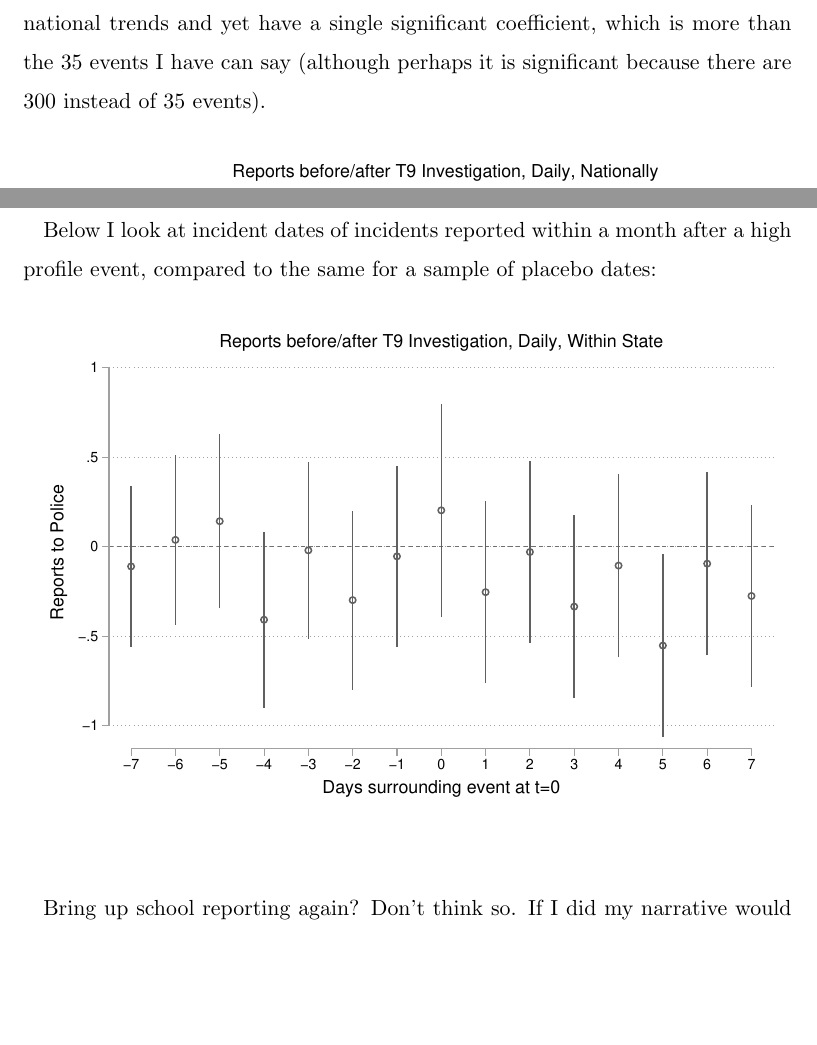
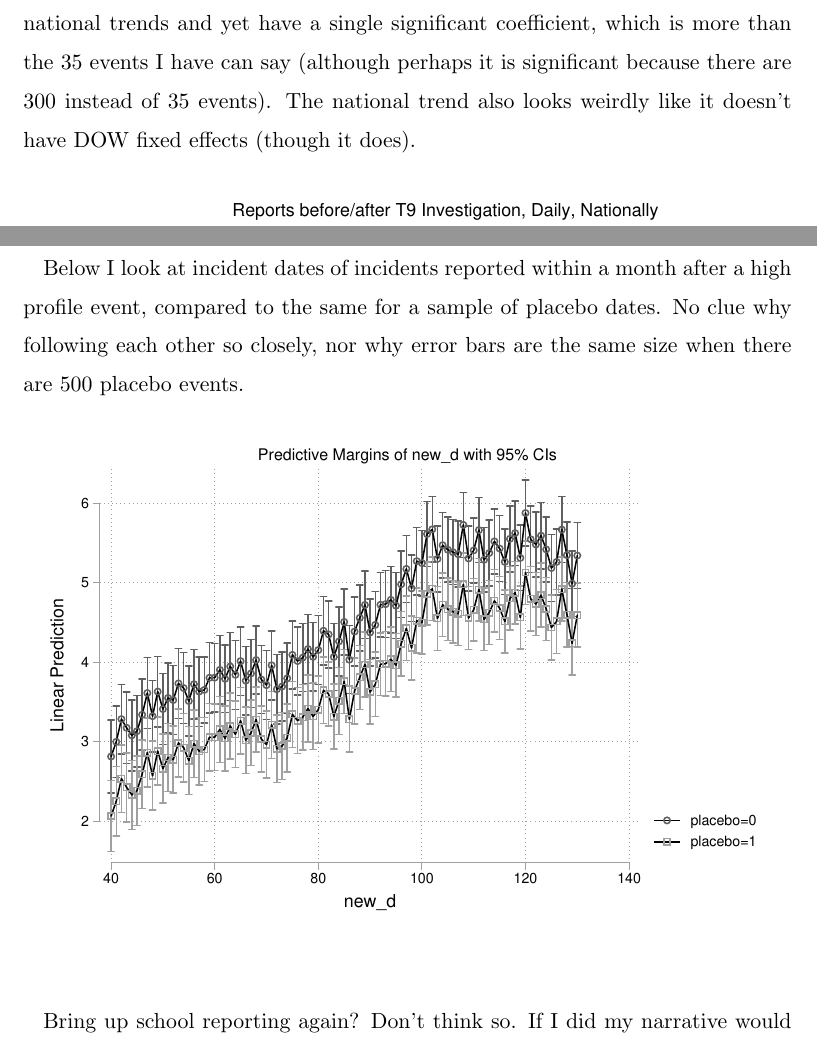
Before and after one commit to harryelworthy/Thesis, a LaTeX thesis (thesis.tex): two parts of pages 20 and 22 of 29, joined at a grey line, cut so that both start at the same text, the shorter picture padded with empty space. Compiled offline with pdfLaTeX.

Commit message:
Updates from Overleaf

```diff
--- a/thesis.tex
+++ b/thesis.tex
@@ -299,7 +299,7 @@ We see also see no significant individual days after allegations. After 'big all
 
 The main extra result that needs to get added in is that IV analysis using the events gives a result for the first estimate (of reports on google trends) that is very close to the estimate of the time series, with p<0.05. Need to talk with PB about what exactly this means and how to integrate it. Probably lose a lot of the graphs above and have a couple of tables with lots of results.
 
-Below I look at national and state-level daily trends before/after T9 cases get opened (in those states). Not sure how to interpret this - the cases don't influence national trends and yet have a single significant coefficient, which is more than the 35 events I have can say (although perhaps it is significant because there are 300 instead of 35 events).
+Below I look at national and state-level daily trends before/after T9 cases get opened (in those states). Not sure how to interpret this - the cases don't influence national trends and yet have a single significant coefficient, which is more than the 35 events I have can say (although perhaps it is significant because there are 300 instead of 35 events). The national trend also looks weirdly like it doesn't have DOW fixed effects (though it does).
 
 \begin{figure}
 \includegraphics[width=\linewidth]{figures/police_national_cases.eps}
@@ -310,10 +310,10 @@ Below I look at national and state-level daily trends before/after T9 cases get
 \end{figure}
 
 \clearpage
-Below I look at incident dates of incidents reported within a month after a high profile event, compared to the same for a sample of placebo dates:
+Below I look at incident dates of incidents reported within a month after a high profile event, compared to the same for a sample of placebo dates. No clue why following each other so closely, nor why error bars are the same size when there are 500 placebo events.
 
 \begin{figure}
-\includegraphics[width=\linewidth]{figures/police_state_cases.eps}
+\includegraphics[width=\linewidth]{figures/idt_analysis.eps}
 \end{figure}
 
 
```
